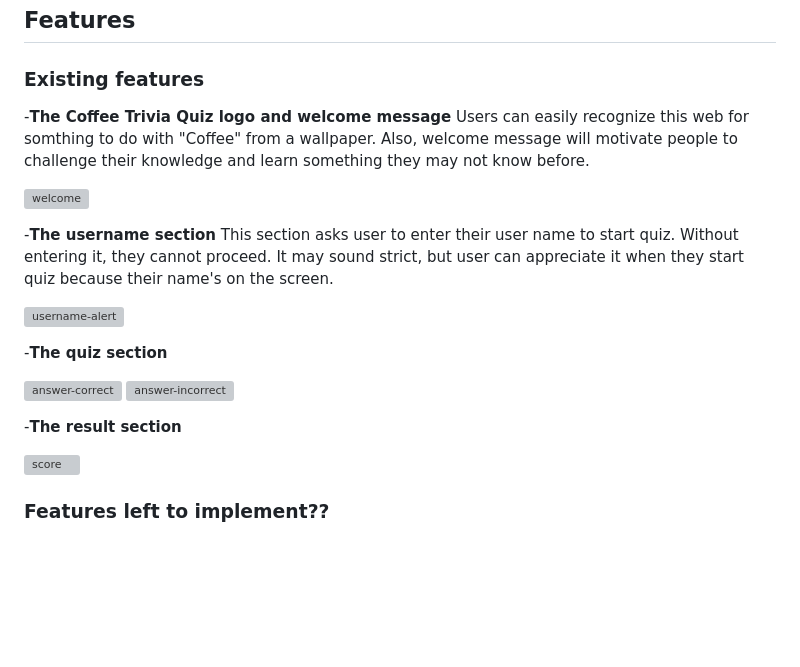
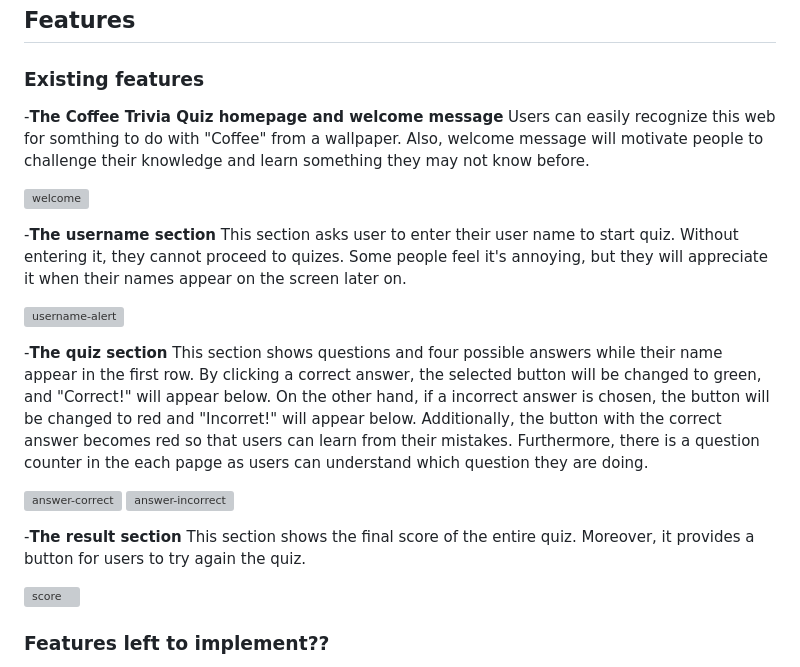
Before and after one commit to micmic210/coffee-trivia, a Markdown page: README.md, the part around the change. Drawn GitHub-style; blank space fills up the shorter version; grey boxes are pictures that could not be loaded.

Commit message:
Add explanation for the features

```diff
--- a/README.md
+++ b/README.md
@@ -9,23 +9,24 @@ The coffee trivia quiz is an app for coffee enthusiasts and casual drinkers alik
 
 ### Existing features
 
--__The Coffee Trivia Quiz logo and welcome message__
+-__The Coffee Trivia Quiz homepage and welcome message__
 Users can easily recognize this web for somthing to do with "Coffee" from a wallpaper. Also, welcome message will motivate people to challenge their knowledge and learn something they may not know before.
 
 ![welcome](/document/welcome-screen-min.png)
 
 -__The username section__
-This section asks user to enter their user name to start quiz. Without entering it, they cannot proceed.
-It may sound strict, but user can appreciate it when they start quiz because their name's on the screen.
+This section asks user to enter their user name to start quiz. Without entering it, they cannot proceed to quizes. Some people feel it's annoying, but they will appreciate it when their names appear on the screen later on.
 
 ![username-alert](/media/alert-message-min.png)
 
 -__The quiz section__
+This section shows questions and four possible answers while their name appear in the first row. By clicking a correct answer, the selected button will be changed to green, and "Correct!" will appear below. On the other hand, if a incorrect answer is chosen, the button will be changed to red and "Incorret!" will appear below. Additionally, the button with the correct answer becomes red so that users can learn from their mistakes. Furthermore, there is a question counter in the each papge as users can understand which question they are doing.
 
 ![answer-correct](/document/correct-min.png)
 ![answer-incorrect](/document/incorrect-min.png)
 
 -__The result section__
+This section shows the final score of the entire quiz. Moreover, it provides a button for users to try again the quiz.
 
 ![score](/media/score-min.png)
 
```
